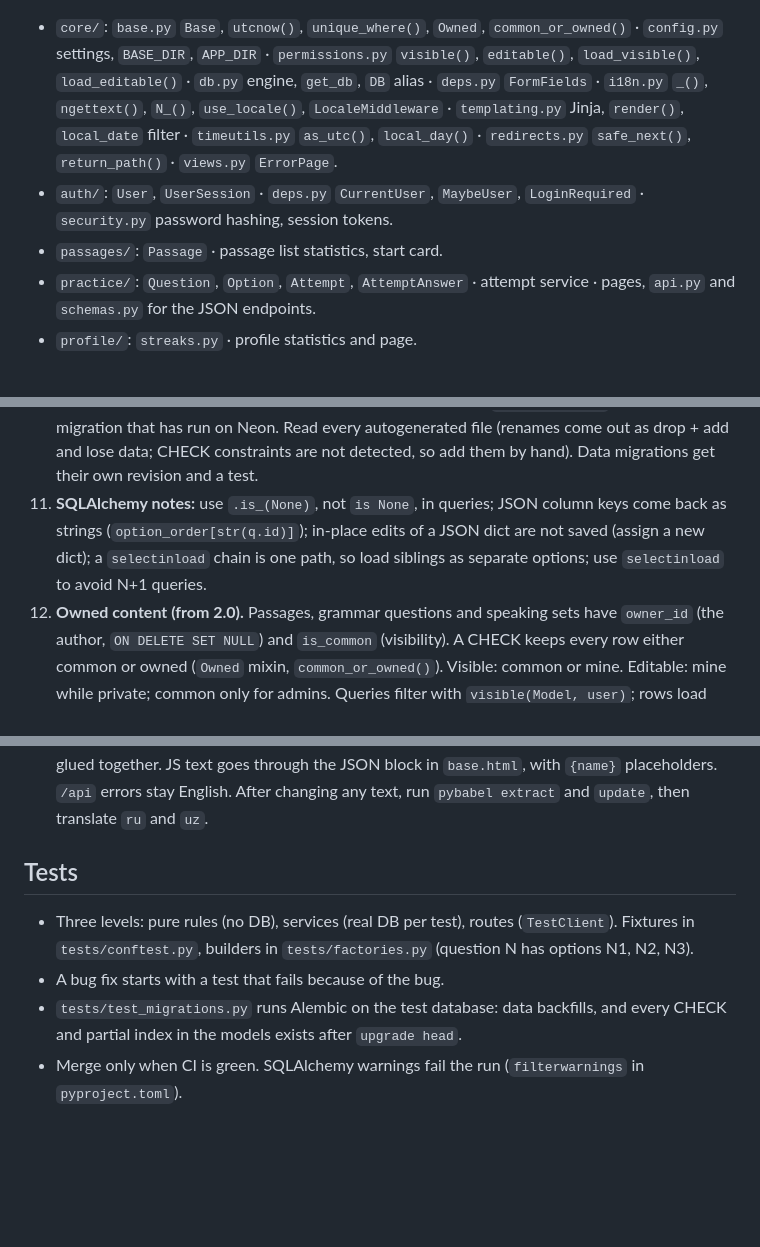
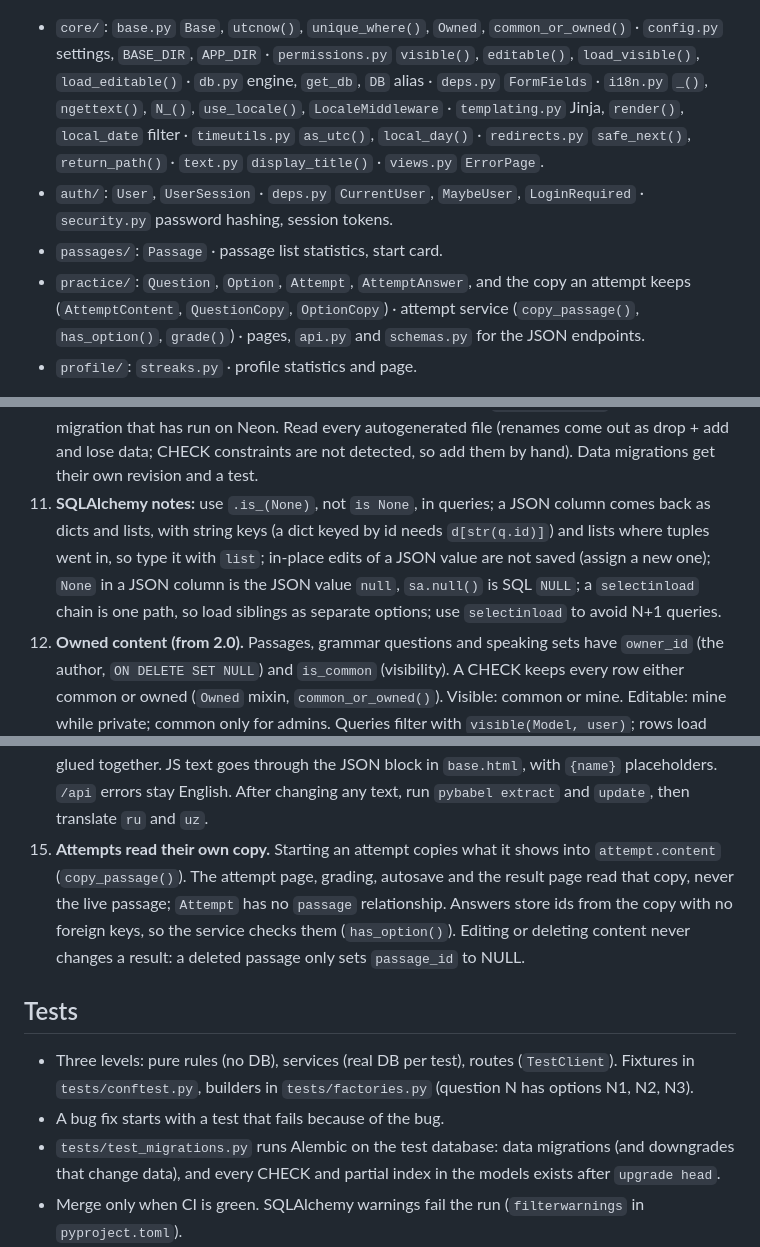
Before and after one commit to atamuratov07/qiraa, a Markdown page: docs/CONVENTIONS.md, 3 parts joined by grey strips. GitHub-like rendering; blank space fills up the shorter version.

Commit message:
Document attempt copies

```diff
--- a/docs/CONVENTIONS.md
+++ b/docs/CONVENTIONS.md
@@ -49,12 +49,14 @@ Organised by feature. `app/main.py` creates the app, includes every router and h
   `load_visible()`, `load_editable()` · `db.py` engine, `get_db`, `DB` alias · `deps.py`
   `FormFields` · `i18n.py` `_()`, `ngettext()`, `N_()`, `use_locale()`, `LocaleMiddleware` ·
   `templating.py` Jinja, `render()`, `local_date` filter · `timeutils.py` `as_utc()`,
-  `local_day()` · `redirects.py` `safe_next()`, `return_path()` · `views.py` `ErrorPage`.
+  `local_day()` · `redirects.py` `safe_next()`, `return_path()` · `text.py`
+  `display_title()` · `views.py` `ErrorPage`.
 - `auth/`: `User`, `UserSession` · `deps.py` `CurrentUser`, `MaybeUser`, `LoginRequired` ·
   `security.py` password hashing, session tokens.
 - `passages/`: `Passage` · passage list statistics, start card.
-- `practice/`: `Question`, `Option`, `Attempt`, `AttemptAnswer` · attempt service · pages,
-  `api.py` and `schemas.py` for the JSON endpoints.
+- `practice/`: `Question`, `Option`, `Attempt`, `AttemptAnswer`, and the copy an attempt
+  keeps (`AttemptContent`, `QuestionCopy`, `OptionCopy`) · attempt service (`copy_passage()`,
+  `has_option()`, `grade()`) · pages, `api.py` and `schemas.py` for the JSON endpoints.
 - `profile/`: `streaks.py` · profile statistics and page.
 
 A feature has `models.py`, `service.py`, `routes.py` and `views.py` (dataclasses and one
@@ -88,10 +90,12 @@ at the top.
     edit a migration that has run on Neon. Read every autogenerated file (renames come out as
     drop + add and lose data; CHECK constraints are not detected, so add them by hand). Data
     migrations get their own revision and a test.
-11. **SQLAlchemy notes:** use `.is_(None)`, not `is None`, in queries; JSON column keys come
-    back as strings (`option_order[str(q.id)]`); in-place edits of a JSON dict are not saved
-    (assign a new dict); a `selectinload` chain is one path, so load siblings as separate
-    options; use `selectinload` to avoid N+1 queries.
+11. **SQLAlchemy notes:** use `.is_(None)`, not `is None`, in queries; a JSON column comes
+    back as dicts and lists, with string keys (a dict keyed by id needs `d[str(q.id)]`) and
+    lists where tuples went in, so type it with `list`; in-place edits of a JSON value are not
+    saved (assign a new one); `None` in a JSON column is the JSON value `null`, `sa.null()` is
+    SQL `NULL`; a `selectinload` chain is one path, so load siblings as separate options; use
+    `selectinload` to avoid N+1 queries.
 12. **Owned content (from 2.0).** Passages, grammar questions and speaking sets have
     `owner_id` (the author, `ON DELETE SET NULL`) and `is_common` (visibility). A CHECK keeps
     every row either common or owned (`Owned` mixin, `common_or_owned()`). Visible: common or
@@ -114,6 +118,12 @@ at the top.
     placeholders, never fragments glued together. JS text goes through the JSON block in
     `base.html`, with `{name}` placeholders. `/api` errors stay English. After changing any
     text, run `pybabel extract` and `update`, then translate `ru` and `uz`.
+15. **Attempts read their own copy.** Starting an attempt copies what it shows into
+    `attempt.content` (`copy_passage()`). The attempt page, grading, autosave and the result
+    page read that copy, never the live passage; `Attempt` has no `passage` relationship.
+    Answers store ids from the copy with no foreign keys, so the service checks them
+    (`has_option()`). Editing or deleting content never changes a result: a deleted passage
+    only sets `passage_id` to NULL.
 
 ## Tests
 
@@ -121,8 +131,9 @@ at the top.
   Fixtures in `tests/conftest.py`, builders in `tests/factories.py` (question N has options
   N1, N2, N3).
 - A bug fix starts with a test that fails because of the bug.
-- `tests/test_migrations.py` runs Alembic on the test database: data backfills, and every
-  CHECK and partial index in the models exists after `upgrade head`.
+- `tests/test_migrations.py` runs Alembic on the test database: data migrations (and
+  downgrades that change data), and every CHECK and partial index in the models exists after
+  `upgrade head`.
 - Merge only when CI is green. SQLAlchemy warnings fail the run (`filterwarnings` in
   `pyproject.toml`).
 - `tests/conftest.py` pins the settings tests depend on, so a local `.env` can't change them.
```
Also changed, not shown: docs/ROADMAP-v2.md (+18 -11 lines).
